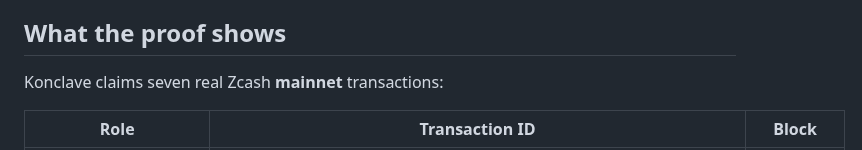
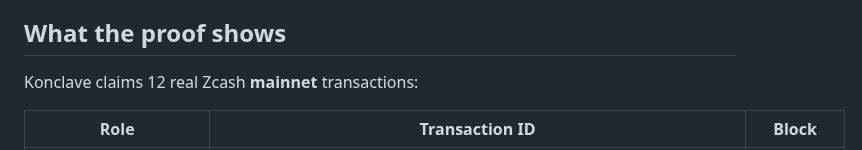
Before and after one commit to deegalabs/konclave, a Markdown page: docs/PROOF.md, the part around the change. GitHub-like rendering.

Commit message:
docs(proof): the page claimed seven mainnet transactions and listed twelve
The header count was never updated as txids were added. The note further down
about 'the first seven sends' is a different claim and is correct as written -
those seven were signed on a single machine - so it stays.

scripts/verify-proof.mjs reads the table, not the header, so it was verifying
all twelve while the page said seven.

```diff
--- a/docs/PROOF.md
+++ b/docs/PROOF.md
@@ -6,7 +6,7 @@ plainly what on-chain data can and cannot prove, so nothing here is overclaimed.
 
 ## What the proof shows
 
-Konclave claims seven real Zcash **mainnet** transactions:
+Konclave claims 12 real Zcash **mainnet** transactions:
 
 | Role | Transaction ID | Block |
 |---|---|---|
```
